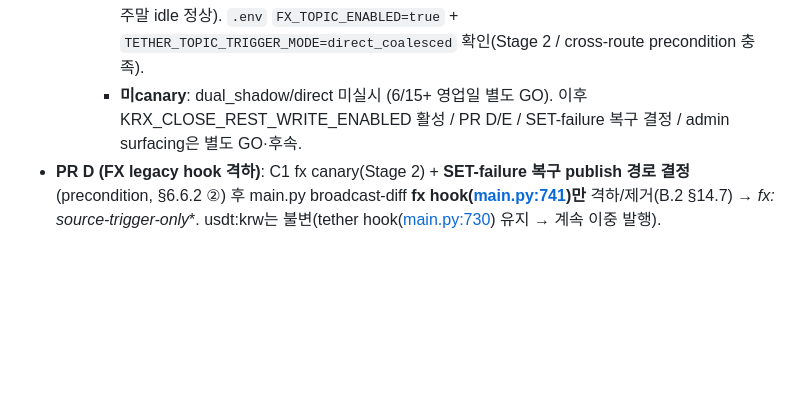
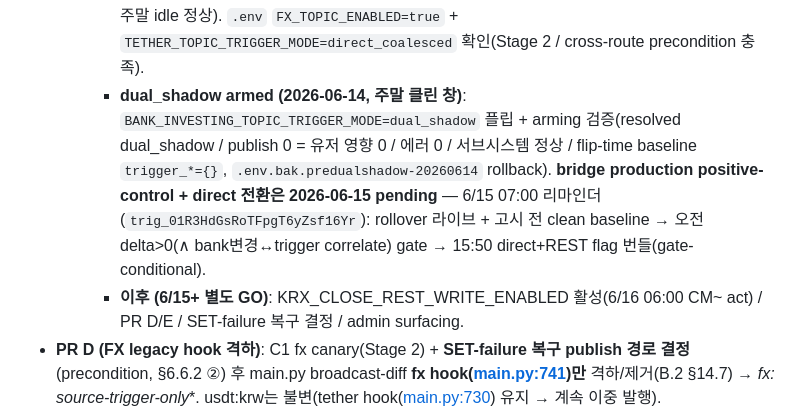
Before and after one commit to Jay-Hong/exchange-rate, a Markdown page: USDT_TOPIC_MIGRATION_PLAN.md, the part around the change. Drawn GitHub-style; blank space fills up the shorter version.

Commit message:
docs(plan): §6.6.1 C1 dual_shadow armed 기록 (6/14, positive-control 6/15 pending)
"dual_shadow 미실시" stale 갱신 (armed 상태 반영, 긴 세션 compaction 오독 방지):
- 2026-06-14 dual_shadow production armed (publish 0 = 유저 영향 0, arming 검증)
- bridge positive-control + direct 전환 = 2026-06-15 pending (07:00 리마인더 gate)
- reason=scheduled는 rollover 분기 전용(task_dead_restarted는 별도 로그) — 리마인더 정정 동반

with [Claude Code & OpenAI Codex] 🤖

```diff
--- a/USDT_TOPIC_MIGRATION_PLAN.md
+++ b/USDT_TOPIC_MIGRATION_PLAN.md
@@ -637,7 +637,8 @@ KRX Stage E 안정화 후 본 phase 진입. 두 세션 Claude + Codex 리뷰 수
 - **PR C (write-through 도입) — source-routed trigger-only로 재스코핑 (2026-06-13 설계 확정, 상세 §6.6.2).** 원안 번들 분해: **C1=source-routed topic trigger-only (+ SET-only trigger gating — Redis outcome은 C1 correctness 전제, defer 아님)** / **C2=freshness**(seen_at/mirrored_at 5-field, mirror ownership 재설계 선행) / **C3=DB→Redis dedup**(독립 최적화, change-only INSERT 토대 변경이라 최고 위험). **PR C = C1만.** 근거: fx publish는 publisher 자체 DB session + payload builder **Redis-first + DB fallback**([fx_topic_payload.py:208-227](app/fx_topic_payload.py#L208-L227))이고 published payload는 `{rate,timestamp}`만(seen_at 미포함) → trigger는 freshness(C2)/dedup(C3)와 직교. C1만으로 β 핵심 격차(write-through trigger 부재) 해소 + PR D 잠금 해제.
   - **C1 — repo land (2026-06-14)**: `05f759b`(design §6.6.2) + `950a114`(Inc1 scaffolding — bridge/controller/safe_publish_fx_snapshot) + `b3554cc`(Inc2 emission wiring — crud `list[dict]` outcome + emission + lifespan + bridge orphan race fix) + `645b60a`(Inc3 Redis telemetry). pushed origin/master, **CI green** (run 27471463640, `2164 passed / 1 skipped / 131 subtests / 0 warnings`, lock-version/ubuntu). **default `legacy_piggyback`**. axis #2 SET-only / #3 alert 독립 / #4 legacy gate / shutdown orphan race(lock+barrier) 모두 판별 test-lock.
     - **Stage 0 배포 완료 (2026-06-14, 주말 KRX 무세션 창)**: EC2 image `26e96f8a`, running config `BANK_INVESTING_TOPIC_TRIGGER_MODE=legacy_piggyback` resolved → **behavior-change-0 실증** (emission noop / legacy hook 단독 / 에러 0 / USDT 5-source 재연결 / broadcast loop · KRX 주말 idle 정상). `.env` `FX_TOPIC_ENABLED=true` + `TETHER_TOPIC_TRIGGER_MODE=direct_coalesced` 확인(Stage 2 / cross-route precondition 충족).
-    - **미canary**: dual_shadow/direct 미실시 (6/15+ 영업일 별도 GO). 이후 KRX_CLOSE_REST_WRITE_ENABLED 활성 / PR D/E / SET-failure 복구 결정 / admin surfacing은 별도 GO·후속.
+    - **dual_shadow armed (2026-06-14, 주말 클린 창)**: `BANK_INVESTING_TOPIC_TRIGGER_MODE=dual_shadow` 플립 + arming 검증(resolved dual_shadow / publish 0 = 유저 영향 0 / 에러 0 / 서브시스템 정상 / flip-time baseline `trigger_*={}`, `.env.bak.predualshadow-20260614` rollback). **bridge production positive-control + direct 전환은 2026-06-15 pending** — 6/15 07:00 리마인더(`trig_01R3HdGsRoTFpgT6yZsf16Yr`): rollover 라이브 + 고시 전 clean baseline → 오전 delta>0(∧ bank변경↔trigger correlate) gate → 15:50 direct+REST flag 번들(gate-conditional).
+    - **이후 (6/15+ 별도 GO)**: KRX_CLOSE_REST_WRITE_ENABLED 활성(6/16 06:00 CM~ act) / PR D/E / SET-failure 복구 결정 / admin surfacing.
 - **PR D (FX legacy hook 격하)**: C1 fx canary(Stage 2) + **SET-failure 복구 publish 경로 결정**(precondition, §6.6.2 ②) 후 main.py broadcast-diff **fx hook([main.py:741](app/main.py#L741))만** 격하/제거(B.2 §14.7) → **fx:* source-trigger-only**. usdt:krw는 불변(tether hook([main.py:730](app/main.py#L730)) 유지 → 계속 이중 발행).
 - **PR E (tether legacy hook 격하, B.2 §14.7 흡수)**: usdt:krw 전 source(USDT 5 + KRX + bank/investing cross-route) direct trigger 안정 + SET-failure 복구 경로 후 tether hook([main.py:730](app/main.py#L730)) 제거 → usdt:krw source-trigger-only. **cross-route(C1 Stage 2 canary)가 enabler.** legacy WebSocket dual-emit은 PR D/E 무관 유지.
 
```
